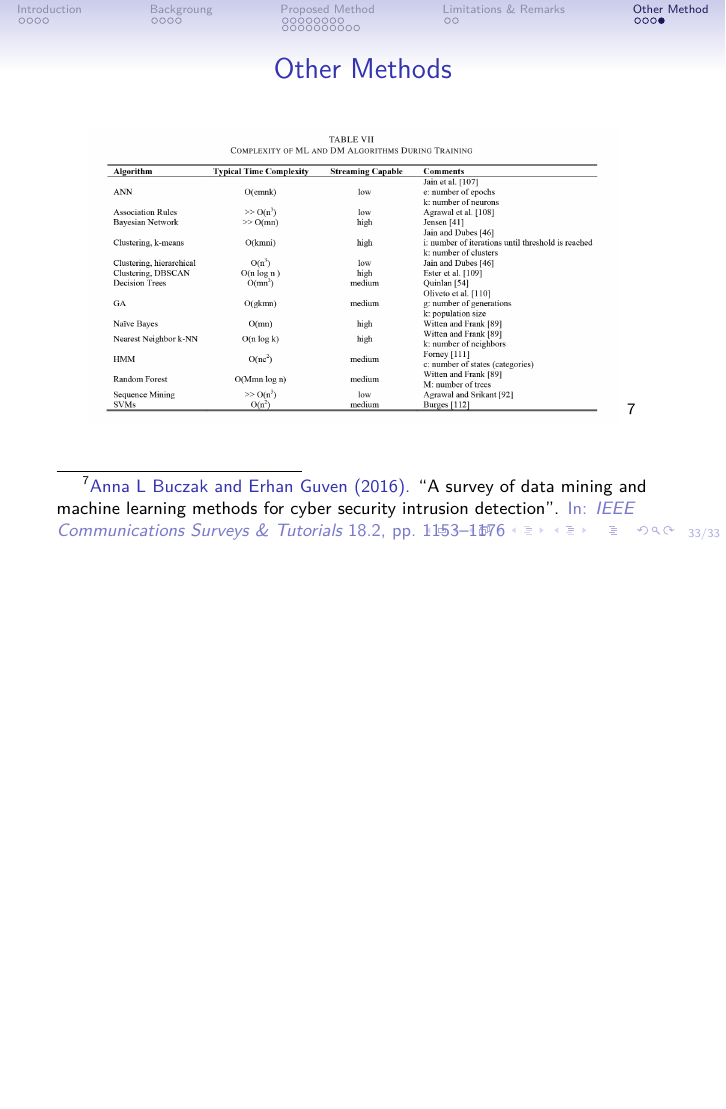
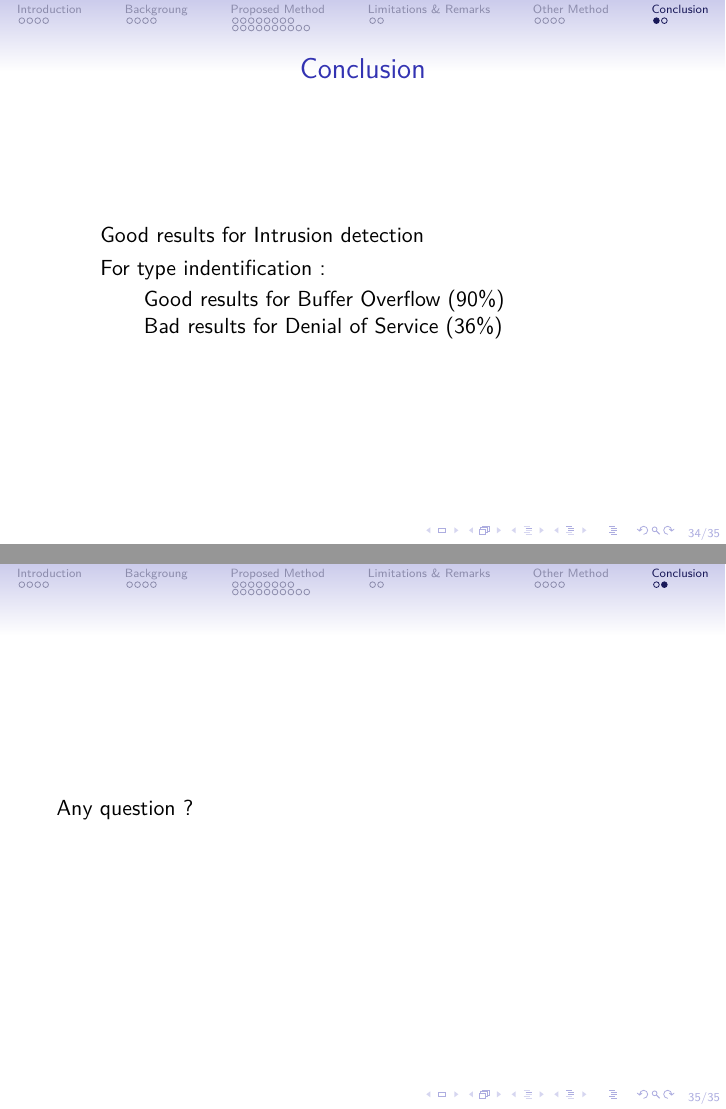
Before and after one commit to grandmaxIm2ag/presentation_hmm, LaTeX slides (beamer/beamer.tex): page 53 of 53 before the commit and pages 54 and 55 of 55 after it, the two joined at a grey line, the shorter picture padded with empty space. Compiled offline with pdfLaTeX.

Commit message:
Conclusion

```diff
--- a/beamer/beamer.tex
+++ b/beamer/beamer.tex
@@ -676,4 +676,21 @@ kcms\_sparc, D: processe creation, E: fill the disk, F: exhausting the memory)}
     \footfullcite{buczak2016survey}
   \end{figure}
 \end{frame}
+
+\section{Conclusion}
+\begin{frame}
+  \frametitle{Conclusion}
+  \begin{itemize}
+  \item Good results for Intrusion detection
+  \item For type indentification :
+    \begin{itemize}
+    \item Good results for Buffer Overflow (90\%)
+    \item Bad results for Denial of Service (36\%)
+    \end{itemize}
+  \end{itemize}
+\end{frame}
+
+\begin{frame}
+Any question ?
+\end{frame}
 \end{document}
```
Also changed, not shown: beamer/beamer.pdf, beamer/beamer.tex (4 more changed lines).
